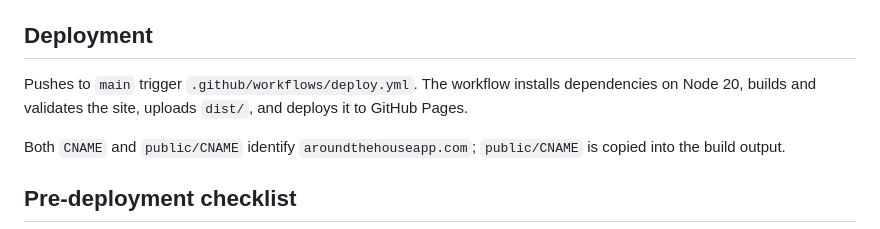
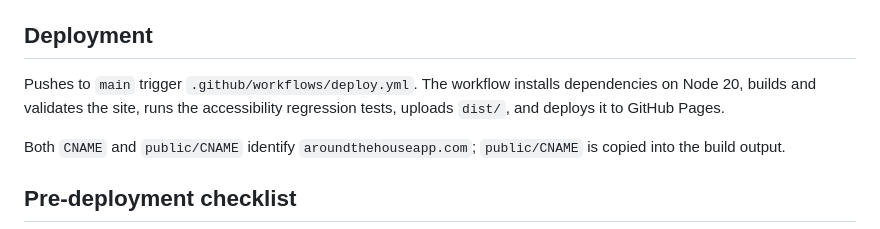
Before and after one commit to velocats/aroundthehouseapp.com, a Markdown page: README.md, the part around the change. Drawn GitHub-style.

Commit message:
Document the accessibility step in the deploy workflow
Co-Authored-By: Claude Opus 5.5 <noreply@anthropic.com>

```diff
--- a/README.md
+++ b/README.md
@@ -96,7 +96,7 @@ See [docs/PROJECT.md](docs/PROJECT.md) for architecture and operating notes and
 
 ## Deployment
 
-Pushes to `main` trigger `.github/workflows/deploy.yml`. The workflow installs dependencies on Node 20, builds and validates the site, uploads `dist/`, and deploys it to GitHub Pages.
+Pushes to `main` trigger `.github/workflows/deploy.yml`. The workflow installs dependencies on Node 20, builds and validates the site, runs the accessibility regression tests, uploads `dist/`, and deploys it to GitHub Pages.
 
 Both `CNAME` and `public/CNAME` identify `aroundthehouseapp.com`; `public/CNAME` is copied into the build output.
 
```
Also changed, not shown: docs/ACCESSIBILITY_AUDIT.md (+3 -3 lines).
